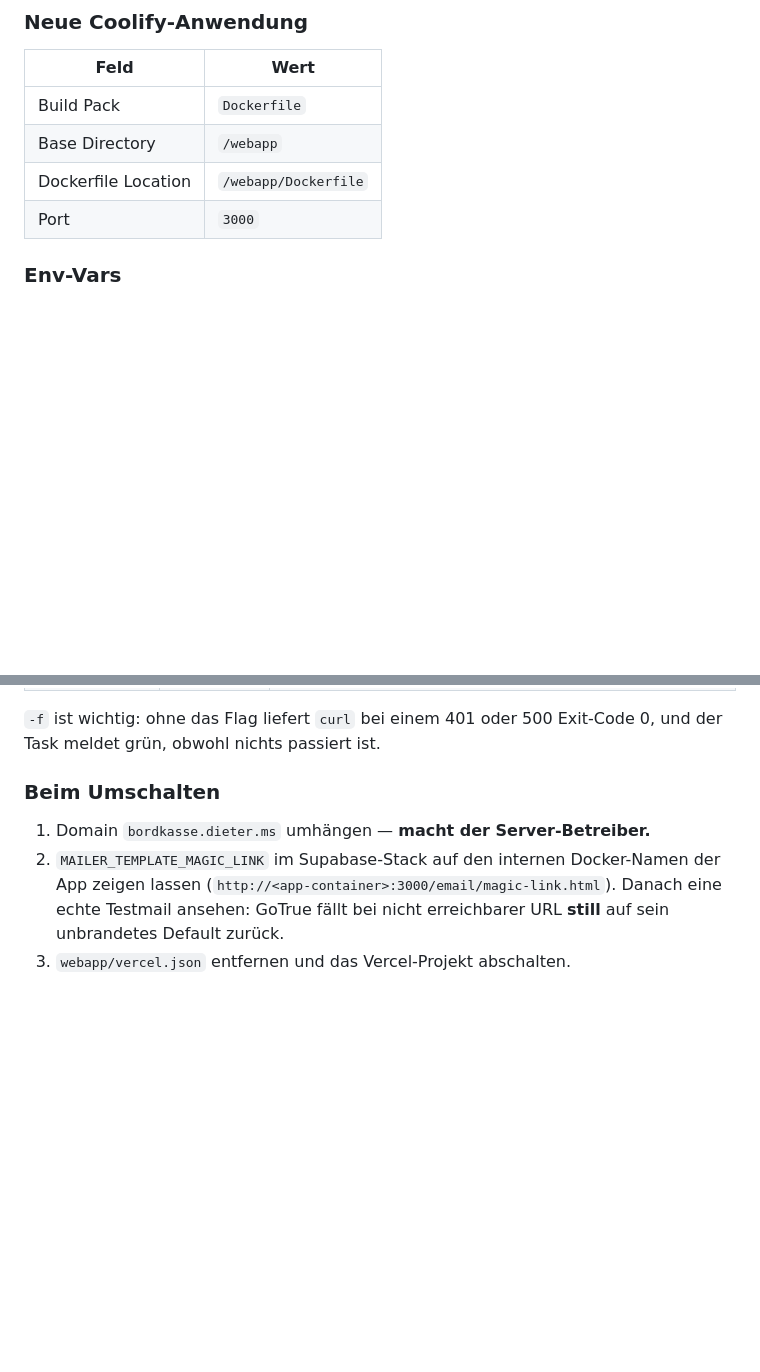
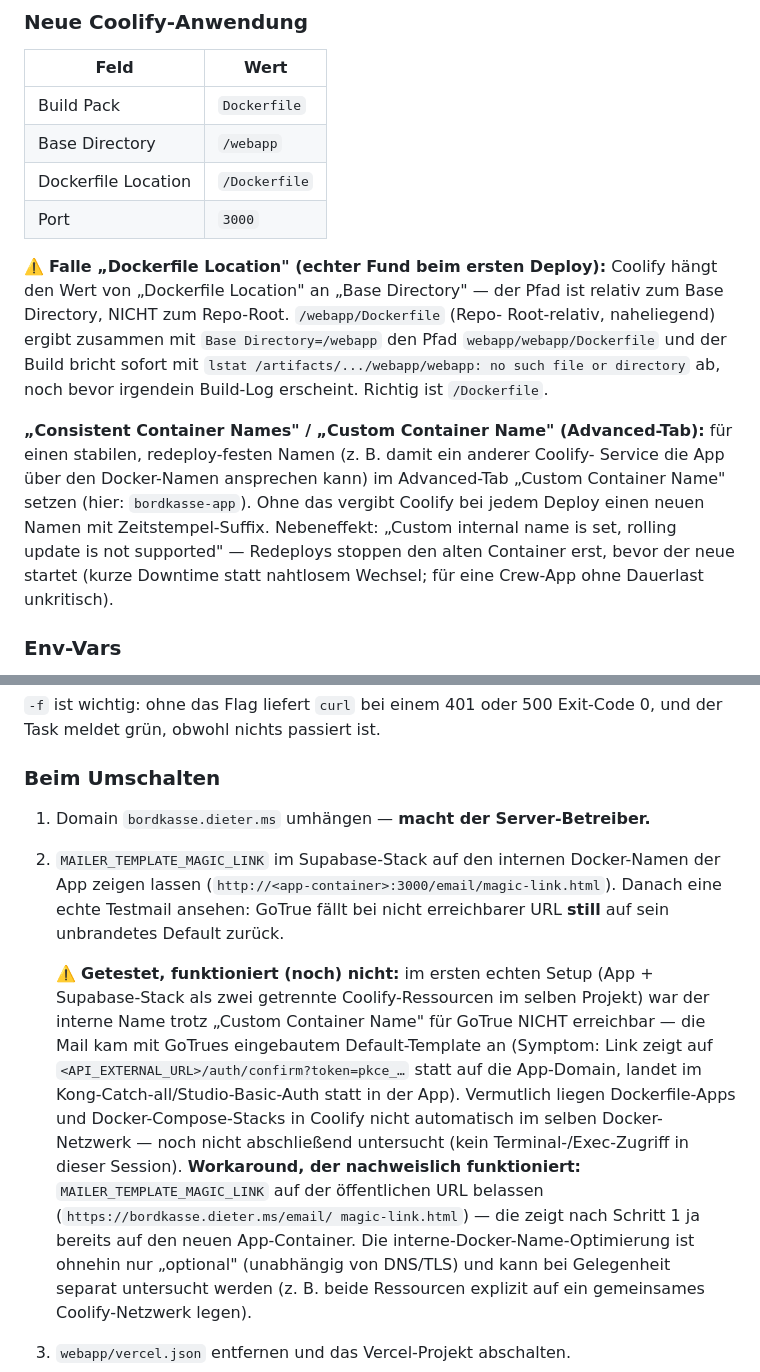
Before and after one commit to Jannik96D/bordkasse-public, a Markdown page: docs/self-hosting.md, 2 parts joined by grey strips. Rendered like a GitHub page; blank space fills up the shorter version.

Commit message:
docs(self-host): Erkenntnisse aus dem ersten echten App-Deploy auf Coolify
Beim probeweisen Deploy der App-Ressource auf Coolify (Login-Flow Ende-zu-
Ende getestet) drei reale Stolpersteine gefunden und dokumentiert:

- Dockerfile Location ist relativ zum Base Directory, nicht zum Repo-Root
  (`/Dockerfile`, nicht `/webapp/Dockerfile` — sonst `webapp/webapp/...`
  und der Build bricht sofort ab)
- Coolify setzt "Available at Buildtime" standardmäßig für JEDE neue
  Variable, auch Secrets — muss aktiv kontrolliert/entfernt werden
- GoTrue erreicht das Mail-Template (noch) nicht über den internen
  Docker-Namen der App-Ressource; öffentliche URL bleibt als
  funktionierender Workaround bis zum DNS-Cutover

Dabei nebenbei einen echten Code-Bug in lib/auth/origin.ts gefunden und in
PR #239 gefixt (?? statt || bei einem Env-Fallback, der in Docker-Builds
anders greift als auf Vercel) — hier nur referenziert, nicht Teil dieses
Diffs.

Co-Authored-By: Claude Sonnet 5 <noreply@anthropic.com>

```diff
--- a/docs/self-hosting.md
+++ b/docs/self-hosting.md
@@ -577,8 +577,25 @@ bereitliegen, bevor umgeschaltet wird.
 |---|---|
 | Build Pack | `Dockerfile` |
 | Base Directory | `/webapp` |
-| Dockerfile Location | `/webapp/Dockerfile` |
+| Dockerfile Location | `/Dockerfile` |
 | Port | `3000` |
+
+⚠️ **Falle „Dockerfile Location" (echter Fund beim ersten Deploy):** Coolify
+hängt den Wert von „Dockerfile Location" an „Base Directory" — der Pfad ist
+relativ zum Base Directory, NICHT zum Repo-Root. `/webapp/Dockerfile` (Repo-
+Root-relativ, naheliegend) ergibt zusammen mit `Base Directory=/webapp` den
+Pfad `webapp/webapp/Dockerfile` und der Build bricht sofort mit `lstat
+/artifacts/.../webapp/webapp: no such file or directory` ab, noch bevor
+irgendein Build-Log erscheint. Richtig ist `/Dockerfile`.
+
+**„Consistent Container Names" / „Custom Container Name" (Advanced-Tab):**
+für einen stabilen, redeploy-festen Namen (z. B. damit ein anderer Coolify-
+Service die App über den Docker-Namen ansprechen kann) im Advanced-Tab
+„Custom Container Name" setzen (hier: `bordkasse-app`). Ohne das vergibt
+Coolify bei jedem Deploy einen neuen Namen mit Zeitstempel-Suffix. Nebeneffekt:
+„Custom internal name is set, rolling update is not supported" — Redeploys
+stoppen den alten Container erst, bevor der neue startet (kurze Downtime
+statt nahtlosem Wechsel; für eine Crew-App ohne Dauerlast unkritisch).
 
 ### Env-Vars
 
@@ -642,6 +676,23 @@ Exit-Code 0, und der Task meldet grün, obwohl nichts passiert ist.
    (`http://<app-container>:3000/email/magic-link.html`). Danach eine echte
    Testmail ansehen: GoTrue fällt bei nicht erreichbarer URL **still** auf
    sein unbrandetes Default zurück.
+
+   ⚠️ **Getestet, funktioniert (noch) nicht:** im ersten echten Setup (App +
+   Supabase-Stack als zwei getrennte Coolify-Ressourcen im selben Projekt)
+   war der interne Name trotz „Custom Container Name" für GoTrue NICHT
+   erreichbar — die Mail kam mit GoTrues eingebautem Default-Template an
+   (Symptom: Link zeigt auf `<API_EXTERNAL_URL>/auth/confirm?token=pkce_…`
+   statt auf die App-Domain, landet im Kong-Catch-all/Studio-Basic-Auth statt
+   in der App). Vermutlich liegen Dockerfile-Apps und Docker-Compose-Stacks
+   in Coolify nicht automatisch im selben Docker-Netzwerk — noch nicht
+   abschließend untersucht (kein Terminal-/Exec-Zugriff in dieser Session).
+   **Workaround, der nachweislich funktioniert:** `MAILER_TEMPLATE_MAGIC_LINK`
+   auf der öffentlichen URL belassen (`https://bordkasse.dieter.ms/email/
+   magic-link.html`) — die zeigt nach Schritt 1 ja bereits auf den neuen
+   App-Container. Die interne-Docker-Name-Optimierung ist ohnehin nur
+   „optional" (unabhängig von DNS/TLS) und kann bei Gelegenheit separat
+   untersucht werden (z. B. beide Ressourcen explizit auf ein gemeinsames
+   Coolify-Netzwerk legen).
 3. `webapp/vercel.json` entfernen und das Vercel-Projekt abschalten.
 4. **Datenschutzerklärung** (`app/datenschutz/page.tsx`): Vercel Inc. und
    Supabase Inc. fallen als Auftragsverarbeiter weg, der Betreiber des
```
Also changed, not shown: other parts of docs/self-hosting.md (+17 -0 lines), CLAUDE.md (+1 -1 lines).
